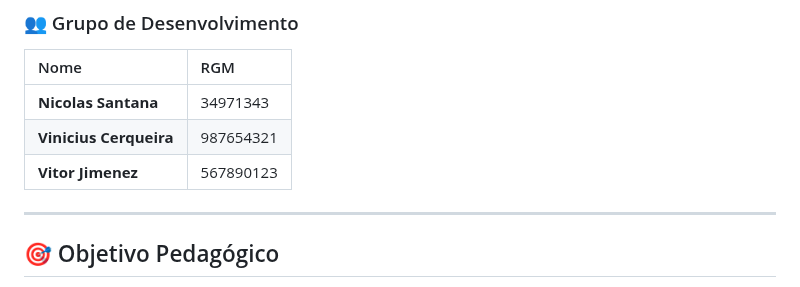
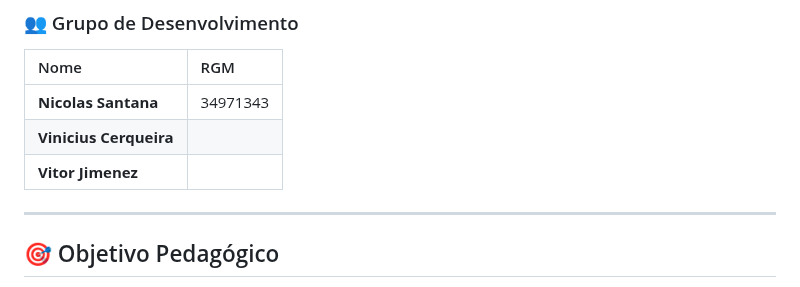
Before and after one commit to vitorjimenez/speedrun-complexidade, a Markdown page: README.md, the part around the change. Drawn GitHub-style.

```diff
--- a/README.md
+++ b/README.md
@@ -16,8 +16,8 @@
 | Nome | RGM |
 |:---|:---|
 | **Nicolas Santana** | 34971343 |
-| **Vinicius Cerqueira** | 987654321 |
-| **Vitor Jimenez** | 567890123 |
+| **Vinicius Cerqueira** |  |
+| **Vitor Jimenez** |  |
 
 ---
 
```
